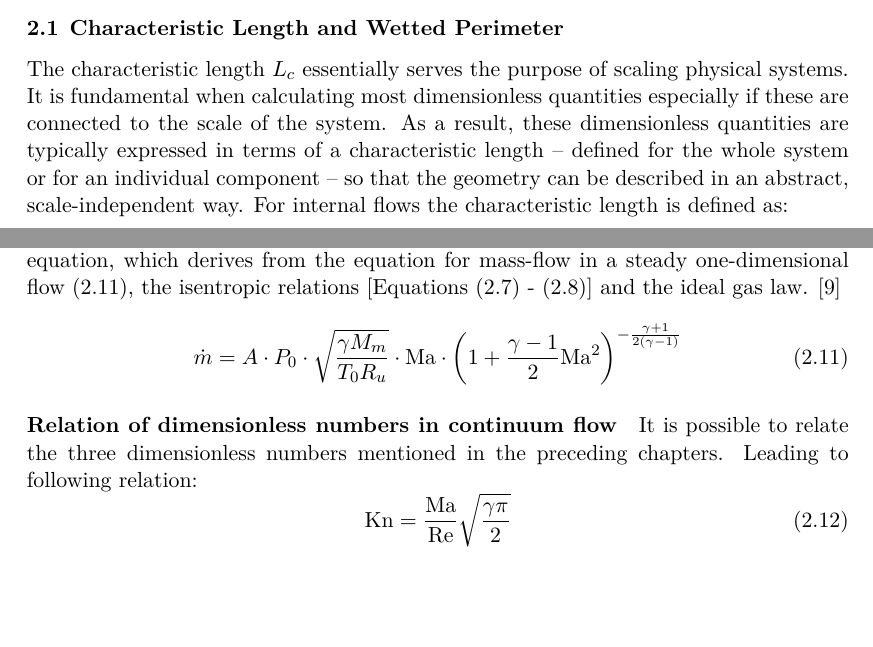
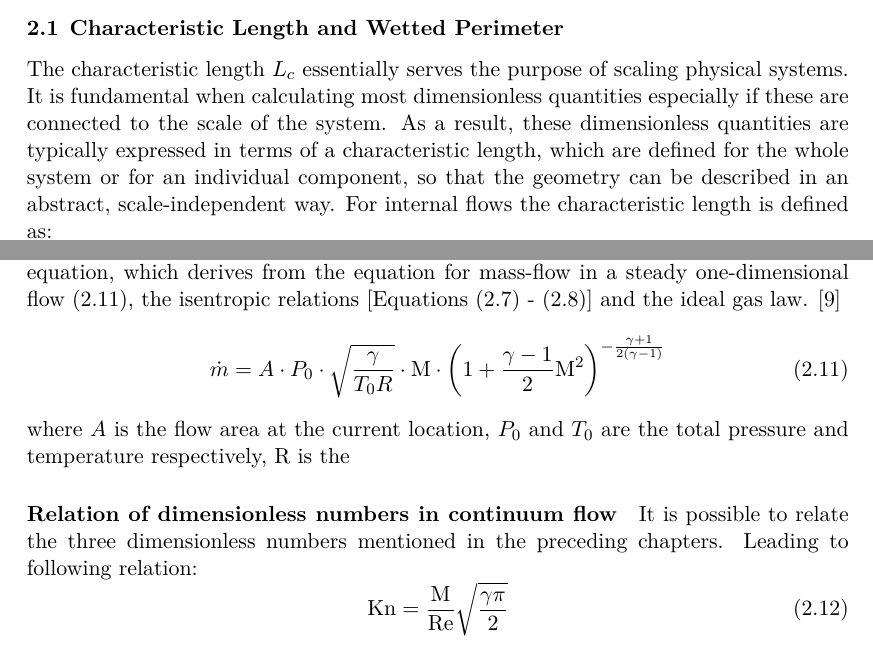
Before and after one commit to kronberger-droid/Thesis-Latex-Source, a LaTeX document (main.tex, which reads src/02_foundations/characteristic_length.tex, src/02_foundations/isentropic_flow.tex): two parts of pages 19 and 25 of 60, joined at a grey line, cut so that both start at the same text, the shorter picture padded with empty space. Compiled offline with XeLaTeX.

Commit message:
corrections

```diff
--- a/src/02_foundations/characteristic_length.tex
+++ b/src/02_foundations/characteristic_length.tex
@@ -1,6 +1,6 @@
 The characteristic length $L_c$ essentially serves the purpose of scaling physical systems.
 It is fundamental when calculating most dimensionless quantities especially if these are connected to the scale of the system.
-As a result, these dimensionless quantities are typically expressed in terms of a characteristic length -- defined for the whole system or for an individual component -- so that the geometry can be described in an abstract, scale-independent way.
+As a result, these dimensionless quantities are typically expressed in terms of a characteristic length, which are defined for the whole system or for an individual component, so that the geometry can be described in an abstract, scale-independent way.
 For internal flows the characteristic length is defined as:
 \begin{equation}
 	L_c=\frac{4A}{P_w} \quad \text{with} \quad P_w = \sum^{\infty}_{i=0} l_i
--- a/src/02_foundations/isentropic_flow.tex
+++ b/src/02_foundations/isentropic_flow.tex
@@ -100,13 +100,14 @@
 		Mass flow is conserved along the flow and can be calculated using following equation, which derives from the equation for mass-flow in a steady one-dimensional flow \eqref{eq:1-d-massflow}, the isentropic relations [Equations~\eqref{eq:total_relation_T} - \eqref{eq:total_relation_p}] and the ideal gas law.
 		\cite{benson_mass_nodate}
 		\begin{equation}
-			\dot{m} = A \cdot P_0 \cdot \sqrt{\frac{\gamma M_m}{T_0 R_u}} \cdot \mathrm{Ma}\cdot \left(1 + \frac{\gamma - 1}{2} \mathrm{Ma}^2\right)^{-\frac{\gamma + 1}{2(\gamma - 1)}}
+			\dot{m} = A \cdot P_0 \cdot \sqrt{\frac{\gamma}{T_0 R}} \cdot \mathrm{M}\cdot \left(1 + \frac{\gamma - 1}{2} \mathrm{M}^2\right)^{-\frac{\gamma + 1}{2(\gamma - 1)}}
 			\label{eq:1-d-massflow}
 		\end{equation}
+		where $A$ is the flow area at the current location, $P_0$ and $T_0$ are the total pressure and temperature respectively, R is the
 	\paragraph{Relation of dimensionless numbers in continuum flow}
 		It is possible to relate the three dimensionless numbers mentioned in the preceding chapters.
 		Leading to following relation:
 		\begin{equation}
-			\mathrm{Kn} = \frac{\mathrm{Ma}}{\mathrm{Re}} \sqrt{\frac{\gamma \pi}{2}}
+			\mathrm{Kn} = \frac{\mathrm{M}}{\mathrm{Re}} \sqrt{\frac{\gamma \pi}{2}}
 			\label{eq:nondim-relation}
 		\end{equation}
```
Also changed, not shown: src/02_foundations/flow_dimension.tex (+1 -1 lines), src/03_analytical-work/expected_flow_regimes.tex (+1 -1 lines), src/03_analytical-work/under_expanded_plume_outlet.tex (+1 -1 lines), main.pdf, src/02_foundations/isentropic_flow.tex (2 more changed lines).
